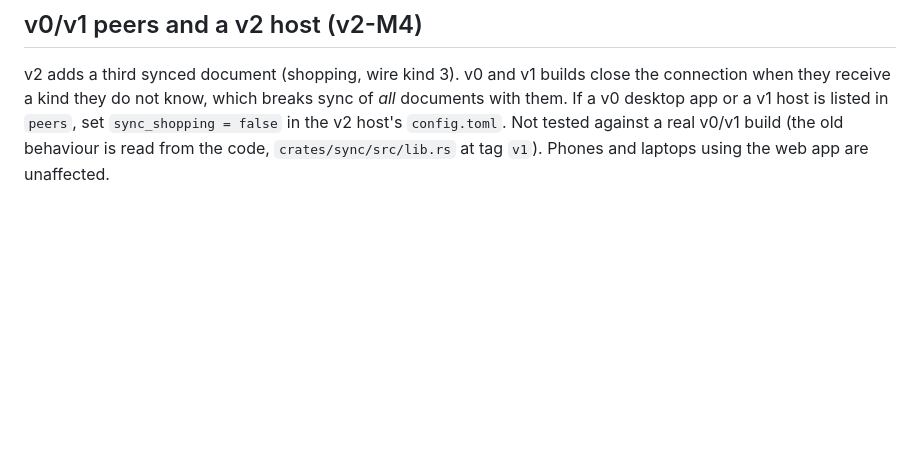
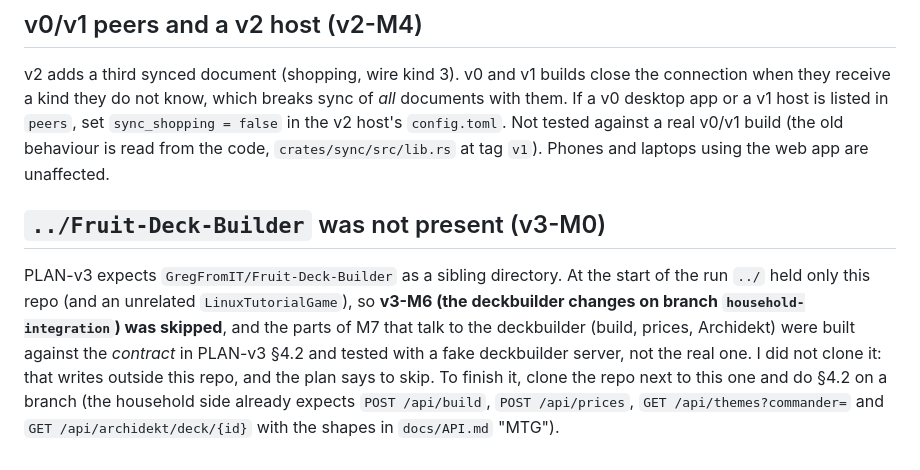
Before and after one commit to GregFromIT/COUPLYCRAB, a Markdown page: docs/BLOCKERS.md, the part around the change. Rendered like a GitHub page; blank space fills up the shorter version.

Commit message:
v3-M0: baseline (tag v2; 149 tests green), add PLAN-v3.md, log missing deckbuilder repo
Co-Authored-By: Claude Sonnet 5.5 <noreply@anthropic.com>

```diff
--- a/docs/BLOCKERS.md
+++ b/docs/BLOCKERS.md
@@ -47,3 +47,7 @@ The v1 steps above still apply. v2 adds a second restart of the host (new binary
 ## v0/v1 peers and a v2 host (v2-M4)
 
 v2 adds a third synced document (shopping, wire kind 3). v0 and v1 builds close the connection when they receive a kind they do not know, which breaks sync of *all* documents with them. If a v0 desktop app or a v1 host is listed in `peers`, set `sync_shopping = false` in the v2 host's `config.toml`. Not tested against a real v0/v1 build (the old behaviour is read from the code, `crates/sync/src/lib.rs` at tag `v1`). Phones and laptops using the web app are unaffected.
+
+## `../Fruit-Deck-Builder` was not present (v3-M0)
+
+PLAN-v3 expects `GregFromIT/Fruit-Deck-Builder` as a sibling directory. At the start of the run `../` held only this repo (and an unrelated `LinuxTutorialGame`), so **v3-M6 (the deckbuilder changes on branch `household-integration`) was skipped**, and the parts of M7 that talk to the deckbuilder (build, prices, Archidekt) were built against the *contract* in PLAN-v3 §4.2 and tested with a fake deckbuilder server, not the real one. I did not clone it: that writes outside this repo, and the plan says to skip. To finish it, clone the repo next to this one and do §4.2 on a branch (the household side already expects `POST /api/build`, `POST /api/prices`, `GET /api/themes?commander=` and `GET /api/archidekt/deck/{id}` with the shapes in `docs/API.md` "MTG").
```
Also changed, not shown: PLAN-v3.md (added, +248 -0 lines), docs/DECISIONS.md (+4 -0 lines).
